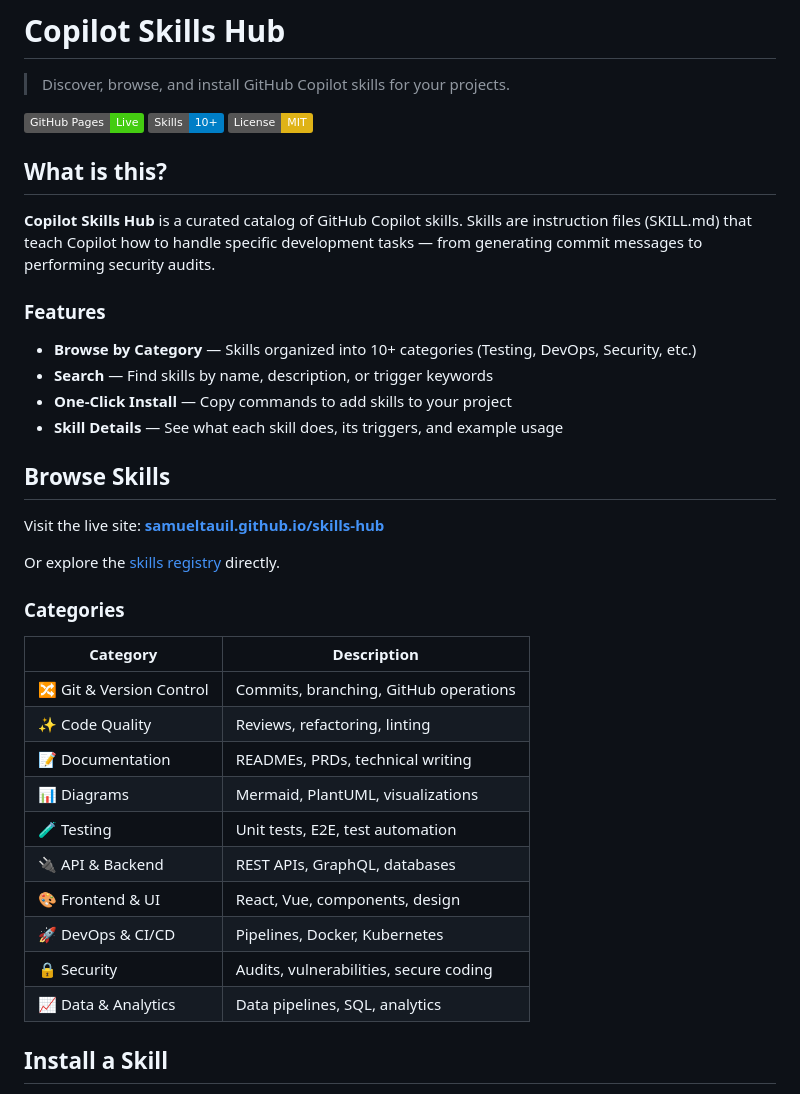
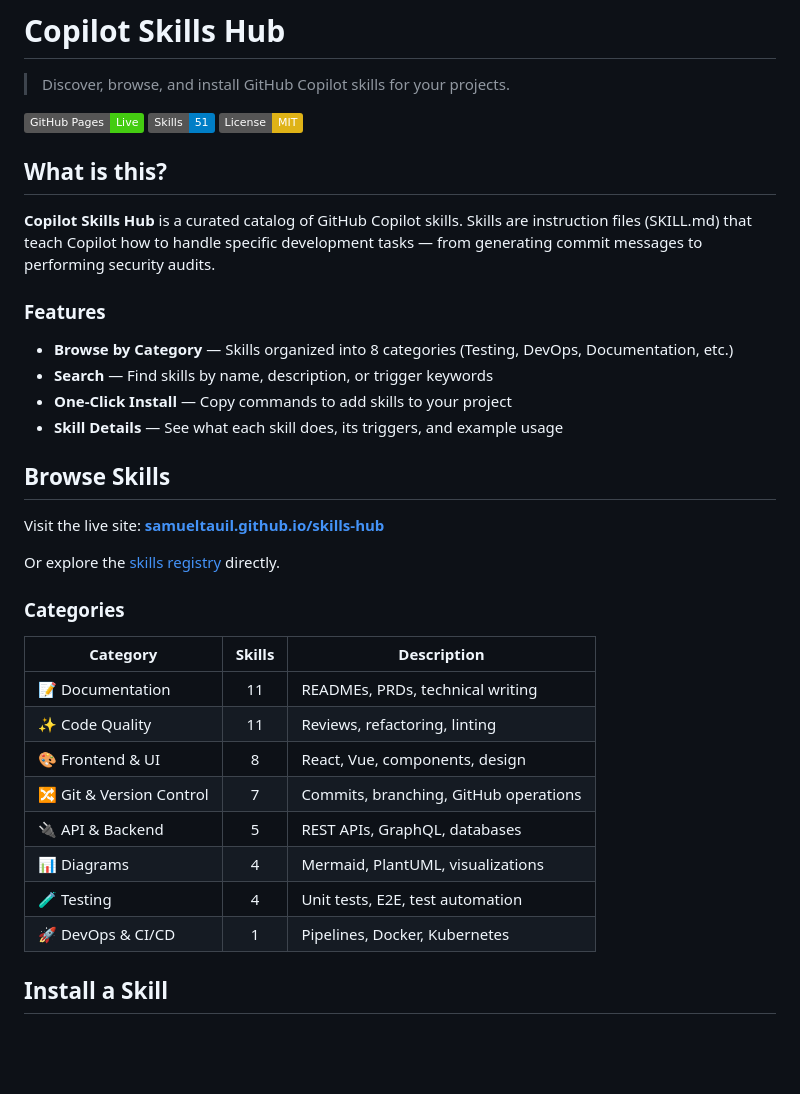
Before and after one commit to samueltauil/skills-hub, a Markdown page: README.md, the part around the change. Drawn GitHub-style; badges without logos; blank space fills up the shorter version.

```diff
--- a/README.md
+++ b/README.md
@@ -7,7 +7,7 @@
 > Discover, browse, and install GitHub Copilot skills for your projects.
 
 [![GitHub Pages](https://img.shields.io/badge/GitHub%20Pages-Live-success?logo=github)](https://samueltauil.github.io/skills-hub)
-[![Skills Count](https://img.shields.io/badge/Skills-10+-blue)](./skills/registry.json)
+[![Skills Count](https://img.shields.io/badge/Skills-51-blue)](./skills/registry.json)
 [![License: MIT](https://img.shields.io/badge/License-MIT-yellow.svg)](LICENSE)
 
 ## What is this?
@@ -16,7 +16,7 @@
 
 ### Features
 
-- **Browse by Category** — Skills organized into 10+ categories (Testing, DevOps, Security, etc.)
+- **Browse by Category** — Skills organized into 8 categories (Testing, DevOps, Documentation, etc.)
 - **Search** — Find skills by name, description, or trigger keywords
 - **One-Click Install** — Copy commands to add skills to your project
 - **Skill Details** — See what each skill does, its triggers, and example usage
@@ -29,18 +29,16 @@ Or explore the [skills registry](./skills/registry.json) directly.
 
 ### Categories
 
-| Category | Description |
-|----------|-------------|
-| 🔀 Git & Version Control | Commits, branching, GitHub operations |
-| ✨ Code Quality | Reviews, refactoring, linting |
-| 📝 Documentation | READMEs, PRDs, technical writing |
-| 📊 Diagrams | Mermaid, PlantUML, visualizations |
-| 🧪 Testing | Unit tests, E2E, test automation |
-| 🔌 API & Backend | REST APIs, GraphQL, databases |
-| 🎨 Frontend & UI | React, Vue, components, design |
-| 🚀 DevOps & CI/CD | Pipelines, Docker, Kubernetes |
-| 🔒 Security | Audits, vulnerabilities, secure coding |
-| 📈 Data & Analytics | Data pipelines, SQL, analytics |
+| Category | Skills | Description |
+|----------|:------:|-------------|
+| 📝 Documentation | 11 | READMEs, PRDs, technical writing |
+| ✨ Code Quality | 11 | Reviews, refactoring, linting |
+| 🎨 Frontend & UI | 8 | React, Vue, components, design |
+| 🔀 Git & Version Control | 7 | Commits, branching, GitHub operations |
+| 🔌 API & Backend | 5 | REST APIs, GraphQL, databases |
+| 📊 Diagrams | 4 | Mermaid, PlantUML, visualizations |
+| 🧪 Testing | 4 | Unit tests, E2E, test automation |
+| 🚀 DevOps & CI/CD | 1 | Pipelines, Docker, Kubernetes |
 
 ## Install a Skill
 
```
Also changed, not shown: CONTRIBUTING.md (+2 -0 lines).
